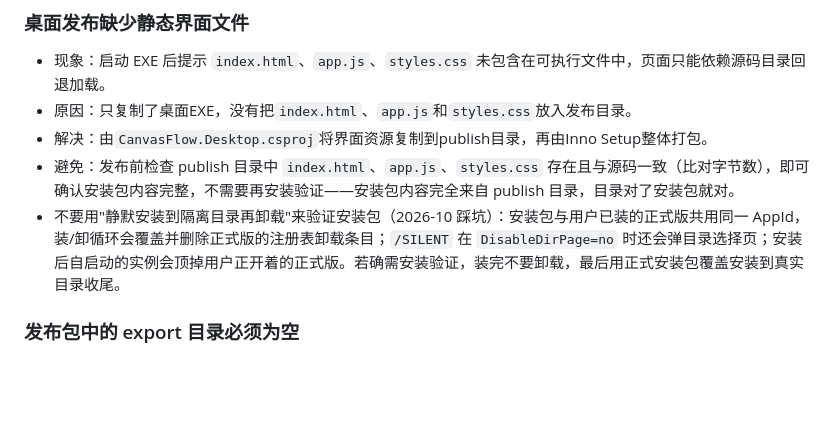
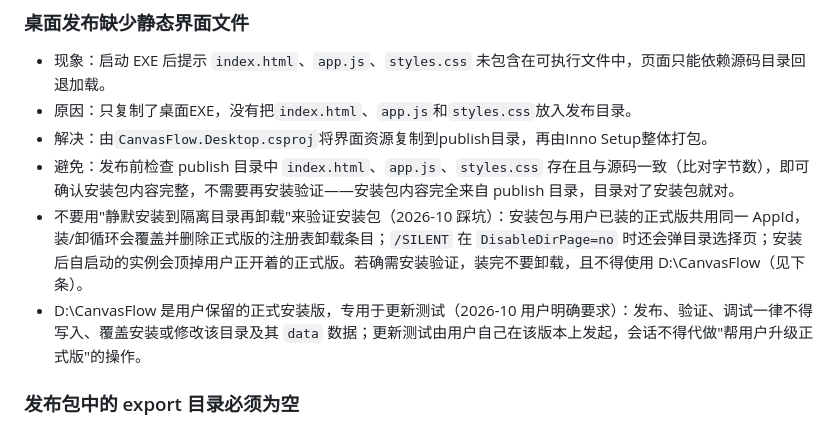
Before and after one commit to wuxinliuyun-art/canvasflow, a Markdown page: AGENTS.md, the part around the change. Drawn GitHub-style; blank space fills up the shorter version.

Commit message:
docs: AGENTS.md 增加规则——D:\CanvasFlow 正式版保留作更新测试，发布验证不得写入

```diff
--- a/AGENTS.md
+++ b/AGENTS.md
@@ -32,7 +32,8 @@
 - 原因：只复制了桌面EXE，没有把`index.html`、`app.js`和`styles.css`放入发布目录。
 - 解决：由`CanvasFlow.Desktop.csproj`将界面资源复制到publish目录，再由Inno Setup整体打包。
 - 避免：发布前检查 publish 目录中 `index.html`、`app.js`、`styles.css` 存在且与源码一致（比对字节数），即可确认安装包内容完整，不需要再安装验证——安装包内容完全来自 publish 目录，目录对了安装包就对。
-- 不要用"静默安装到隔离目录再卸载"来验证安装包（2026-10 踩坑）：安装包与用户已装的正式版共用同一 AppId，装/卸循环会覆盖并删除正式版的注册表卸载条目；`/SILENT` 在 `DisableDirPage=no` 时还会弹目录选择页；安装后自启动的实例会顶掉用户正开着的正式版。若确需安装验证，装完不要卸载，最后用正式安装包覆盖安装到真实目录收尾。
+- 不要用"静默安装到隔离目录再卸载"来验证安装包（2026-10 踩坑）：安装包与用户已装的正式版共用同一 AppId，装/卸循环会覆盖并删除正式版的注册表卸载条目；`/SILENT` 在 `DisableDirPage=no` 时还会弹目录选择页；安装后自启动的实例会顶掉用户正开着的正式版。若确需安装验证，装完不要卸载，且不得使用 D:\CanvasFlow（见下条）。
+- D:\CanvasFlow 是用户保留的正式安装版，专用于更新测试（2026-10 用户明确要求）：发布、验证、调试一律不得写入、覆盖安装或修改该目录及其 `data` 数据；更新测试由用户自己在该版本上发起，会话不得代做"帮用户升级正式版"的操作。
 
 ### 发布包中的 export 目录必须为空
 
```
